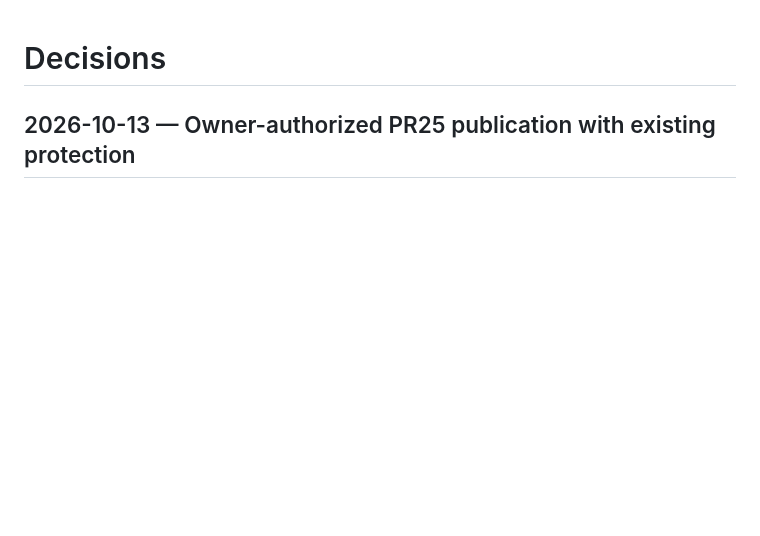
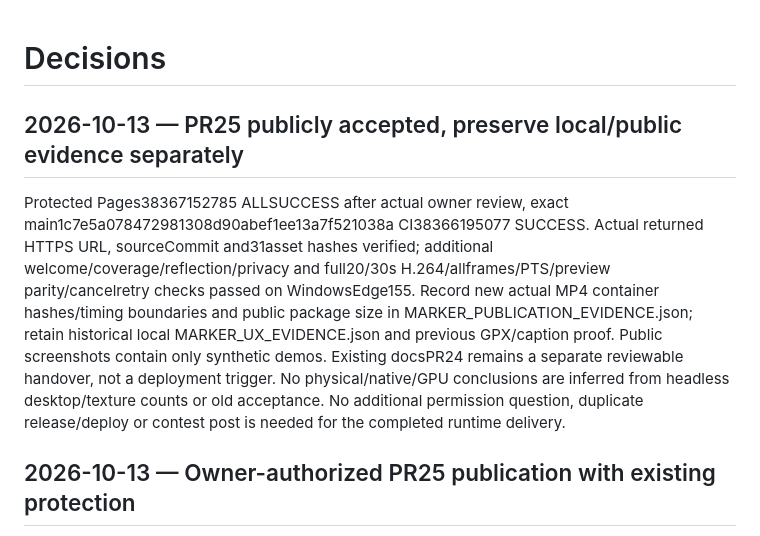
Before and after one commit to Matawaka/route-story, a Markdown page: docs/DECISIONS.md, the part around the change. Drawn GitHub-style; blank space fills up the shorter version.

```diff
--- a/docs/DECISIONS.md
+++ b/docs/DECISIONS.md
@@ -1,4 +1,8 @@
 # Decisions
+
+## 2026-10-13 — PR25 publicly accepted, preserve local/public evidence separately
+
+Protected Pages38367152785 ALLSUCCESS after actual owner review, exact main1c7e5a078472981308d90abef1ee13a7f521038a CI38366195077 SUCCESS. Actual returned HTTPS URL, sourceCommit and31asset hashes verified; additional welcome/coverage/reflection/privacy and full20/30s H.264/allframes/PTS/preview parity/cancelretry checks passed on WindowsEdge155. Record new actual MP4 container hashes/timing boundaries and public package size in MARKER_PUBLICATION_EVIDENCE.json; retain historical local MARKER_UX_EVIDENCE.json and previous GPX/caption proof. Public screenshots contain only synthetic demos. Existing docsPR24 remains a separate reviewable handover, not a deployment trigger. No physical/native/GPU conclusions are inferred from headless desktop/texture counts or old acceptance. No additional permission question, duplicate release/deploy or contest post is needed for the completed runtime delivery.
 
 ## 2026-10-13 — Owner-authorized PR25 publication with existing protection
 
```
Also changed, not shown: docs/IMPLEMENTATION_STATE.md (+12 -2 lines), docs/MARKER_UX.md (+6 -2 lines), docs/images/welcome-public-guide.png (added), 2 other files.
